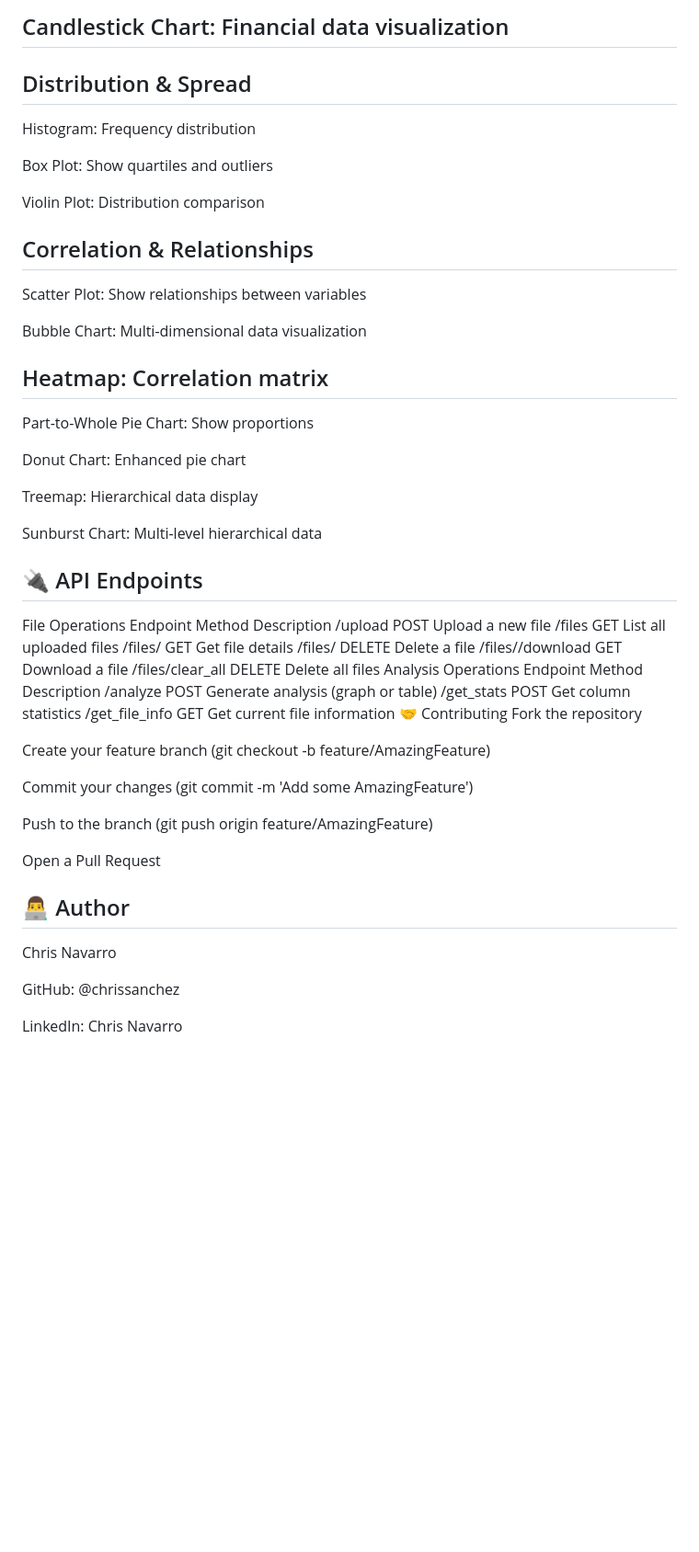
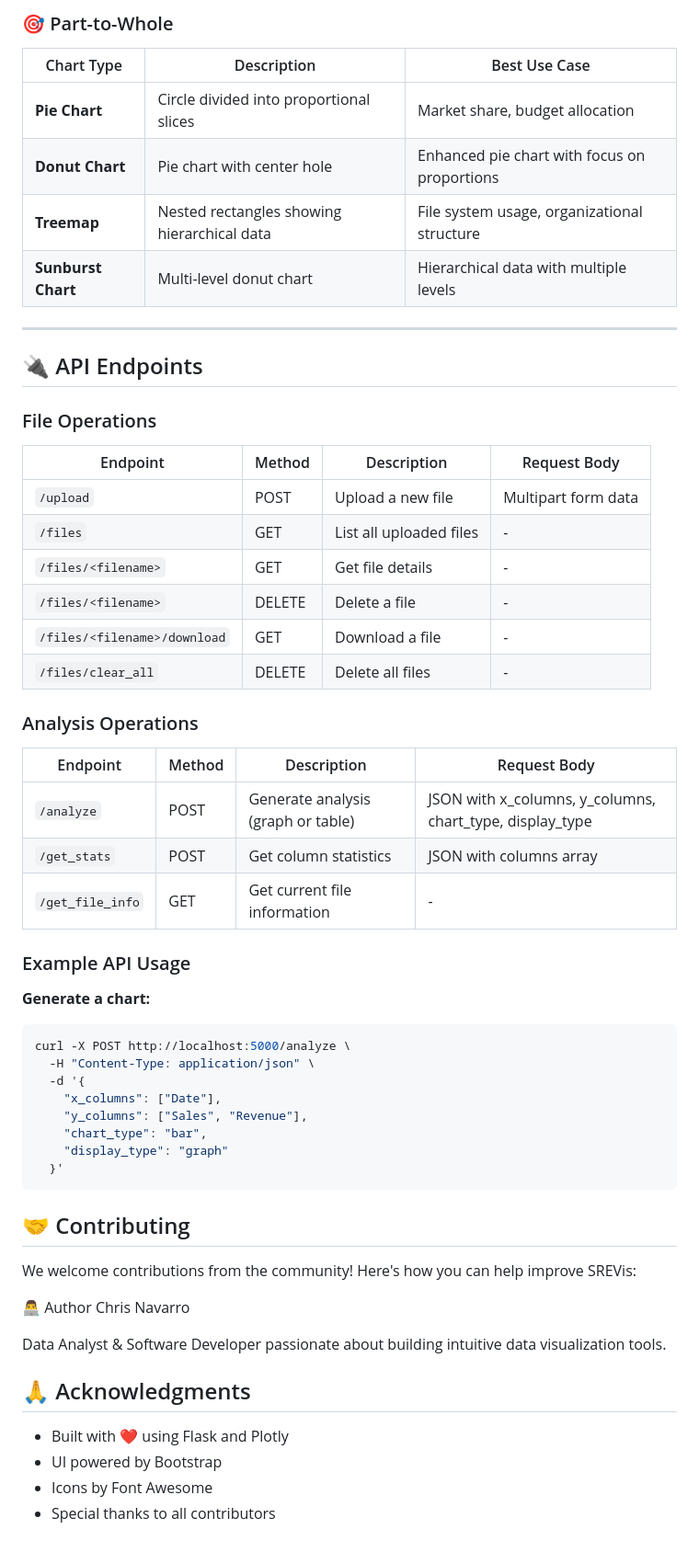
Before and after one commit to chris-navarro/dataAnalyzer, a Markdown page: README.md, the part around one of its changes. Shown at 92% size. Rendered like a GitHub page; blank space fills up the shorter version.

````diff
--- a/README.md
+++ b/README.md
@@ -211,58 +256,59 @@ Area Chart: Emphasize cumulative totals
 
-## Candlestick Chart: Financial data visualization
+### 🎯 Part-to-Whole
+| Chart Type | Description | Best Use Case |
+|------------|-------------|---------------|
+| **Pie Chart** | Circle divided into proportional slices | Market share, budget allocation |
+| **Donut Chart** | Pie chart with center hole | Enhanced pie chart with focus on proportions |
+| **Treemap** | Nested rectangles showing hierarchical data | File system usage, organizational structure |
+| **Sunburst Chart** | Multi-level donut chart | Hierarchical data with multiple levels |
 
-## Distribution & Spread
-Histogram: Frequency distribution
-
-Box Plot: Show quartiles and outliers
-
-Violin Plot: Distribution comparison
-
-## Correlation & Relationships
-Scatter Plot: Show relationships between variables
-
-Bubble Chart: Multi-dimensional data visualization
-
-## Heatmap: Correlation matrix
-
-Part-to-Whole
-Pie Chart: Show proportions
-
-Donut Chart: Enhanced pie chart
-
-Treemap: Hierarchical data display
-
-Sunburst Chart: Multi-level hierarchical data
+---
 
 ## 🔌 API Endpoints
-File Operations
-Endpoint	Method	Description
-/upload	POST	Upload a new file
-/files	GET	List all uploaded files
-/files/<filename>	GET	Get file details
-/files/<filename>	DELETE	Delete a file
-/files/<filename>/download	GET	Download a file
-/files/clear_all	DELETE	Delete all files
-Analysis Operations
-Endpoint	Method	Description
-/analyze	POST	Generate analysis (graph or table)
-/get_stats	POST	Get column statistics
-/get_file_info	GET	Get current file information
-🤝 Contributing
-Fork the repository
 
-Create your feature branch (git checkout -b feature/AmazingFeature)
+### File Operations
 
-Commit your changes (git commit -m 'Add some AmazingFeature')
+| Endpoint | Method | Description | Request Body |
+|----------|--------|-------------|--------------|
+| `/upload` | POST | Upload a new file | Multipart form data |
+| `/files` | GET | List all uploaded files | - |
+| `/files/<filename>` | GET | Get file details | - |
+| `/files/<filename>` | DELETE | Delete a file | - |
+| `/files/<filename>/download` | GET | Download a file | - |
+| `/files/clear_all` | DELETE | Delete all files | - |
 
-Push to the branch (git push origin feature/AmazingFeature)
+### Analysis Operations
 
-Open a Pull Request
+| Endpoint | Method | Description | Request Body |
+|----------|--------|-------------|--------------|
+| `/analyze` | POST | Generate analysis (graph or table) | JSON with x_columns, y_columns, chart_type, display_type |
+| `/get_stats` | POST | Get column statistics | JSON with columns array |
+| `/get_file_info` | GET | Get current file information | - |
 
+### Example API Usage
 
-## 👨‍💻 Author
+**Generate a chart:**
+```bash
+curl -X POST http://localhost:5000/analyze \
+  -H "Content-Type: application/json" \
+  -d '{
+    "x_columns": ["Date"],
+    "y_columns": ["Sales", "Revenue"],
+    "chart_type": "bar",
+    "display_type": "graph"
+  }'
+```
+## 🤝 Contributing
+
+We welcome contributions from the community! Here's how you can help improve SREVis:
+
+👨‍💻 Author
 Chris Navarro
 
-GitHub: @chrissanchez
+Data Analyst & Software Developer passionate about building intuitive data visualization tools.
 
-LinkedIn: Chris Navarro
+## 🙏 Acknowledgments
+- Built with ❤️ using Flask and Plotly
+- UI powered by Bootstrap
+- Icons by Font Awesome
+- Special thanks to all contributors
````
Also changed, not shown: other parts of README.md (+89 -44 lines).
